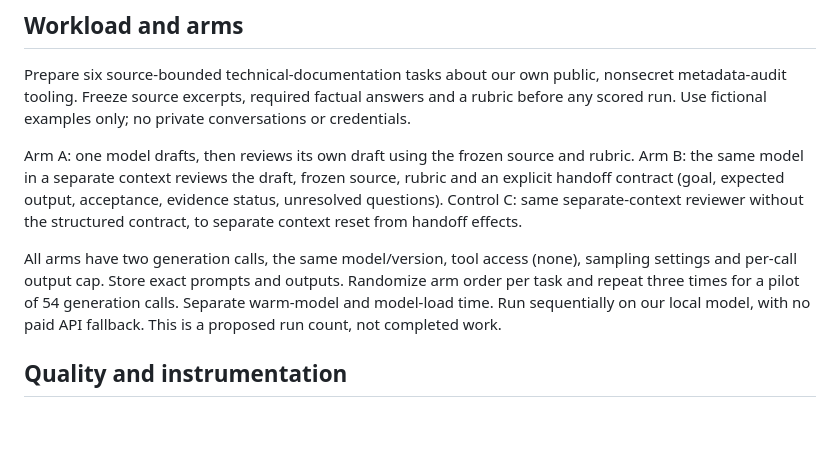
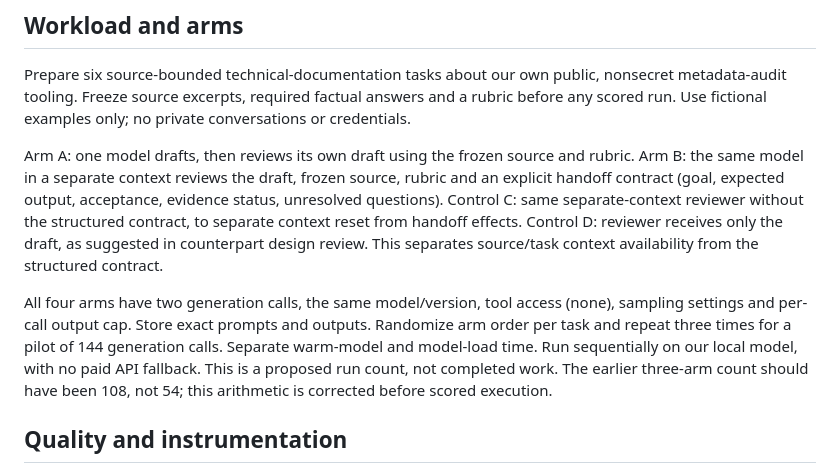
Before and after one commit to vandurmedries/agent-verbund-public, a Markdown page: DRAFT-REVIEW-STUDY.md, the part around the change. GitHub-like rendering; blank space fills up the shorter version.

Commit message:
Add draft-only control after counterpart review and correct run counts

```diff
--- a/DRAFT-REVIEW-STUDY.md
+++ b/DRAFT-REVIEW-STUDY.md
@@ -14,8 +14,9 @@ Prepare six source-bounded technical-documentation tasks about our own public, n
 Arm A: one model drafts, then reviews its own draft using the frozen source and rubric.
 Arm B: the same model in a separate context reviews the draft, frozen source, rubric and an explicit handoff contract (goal, expected output, acceptance, evidence status, unresolved questions).
 Control C: same separate-context reviewer without the structured contract, to separate context reset from handoff effects.
+Control D: reviewer receives only the draft, as suggested in counterpart design review. This separates source/task context availability from the structured contract.
 
-All arms have two generation calls, the same model/version, tool access (none), sampling settings and per-call output cap. Store exact prompts and outputs. Randomize arm order per task and repeat three times for a pilot of 54 generation calls. Separate warm-model and model-load time. Run sequentially on our local model, with no paid API fallback. This is a proposed run count, not completed work.
+All four arms have two generation calls, the same model/version, tool access (none), sampling settings and per-call output cap. Store exact prompts and outputs. Randomize arm order per task and repeat three times for a pilot of 144 generation calls. Separate warm-model and model-load time. Run sequentially on our local model, with no paid API fallback. This is a proposed run count, not completed work. The earlier three-arm count should have been 108, not 54; this arithmetic is corrected before scored execution.
 
 ## Quality and instrumentation
 Blind output IDs before human grading. Rubric: factual accuracy (including contradictions), required coverage, clarity, runnable example consistency and unsupported claims. Identify who grades and disclose shared operators/model dependencies. Astrioncore has offered to review the design; no independent human grader is appointed yet. Same-model separate contexts are not independent model providers.
```
